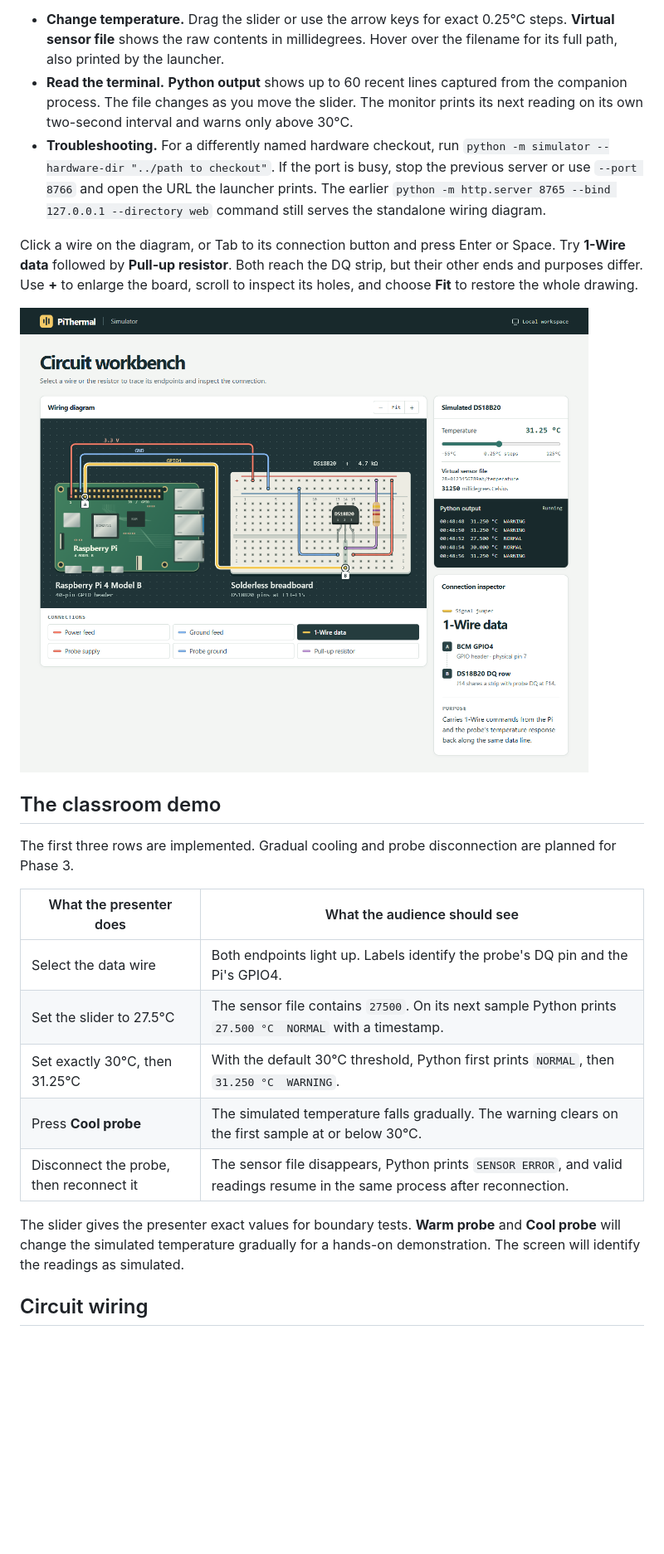
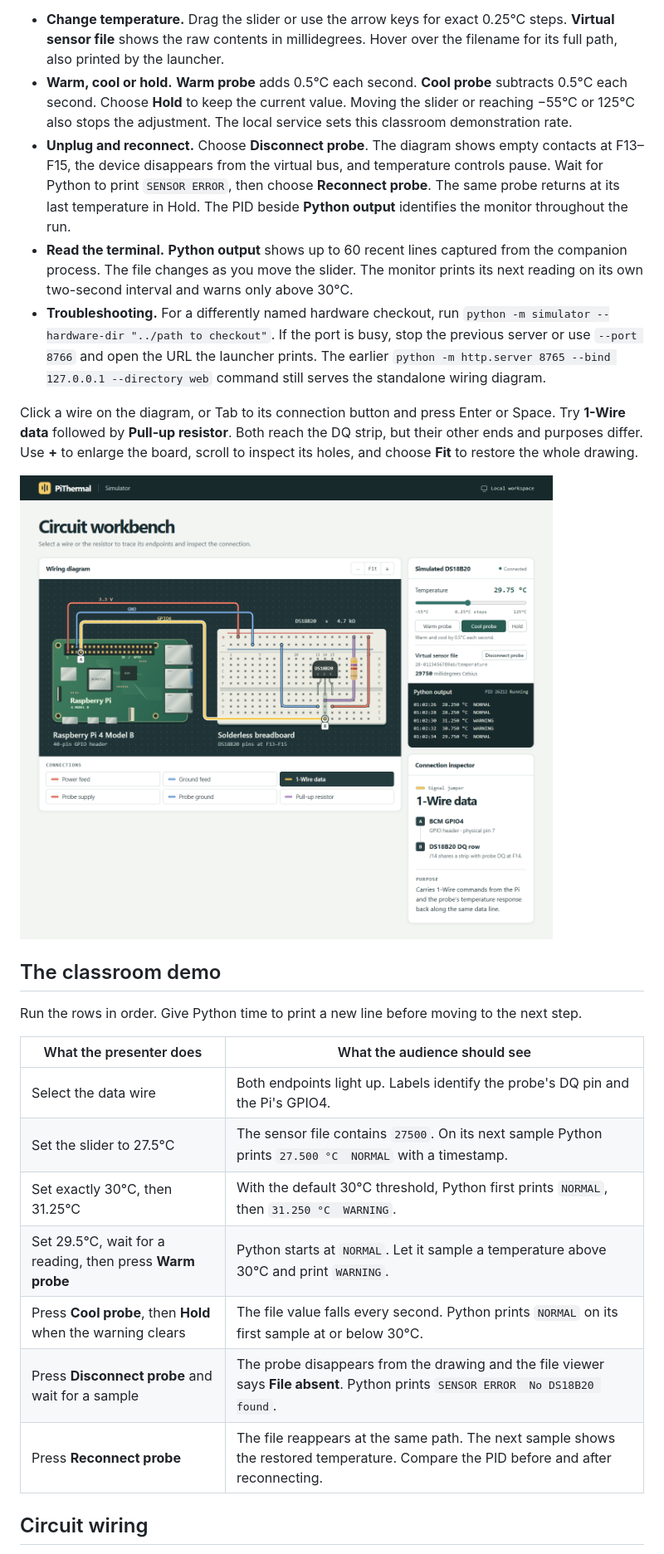
Before and after one commit to guptavernit2-afk/pithermal-simulation, a Markdown page: README.md, the part around one of its changes. Shown at 83% size. Rendered like a GitHub page; pictures changed too: docs/circuit-workbench.png; blank space fills up the shorter version.

Commit message:
Add gradual probe controls and simulate disconnect and recovery

```diff
--- a/README.md
+++ b/README.md
@@ -23,6 +23,8 @@ python -m simulator
 Open [the local workbench](http://127.0.0.1:8765/). Use `python3` if that is your Python 3 command. After cloning, the simulator runs offline with the Python standard library. It creates one temporary probe at 25°C and starts one monitor process. Ctrl+C stops the service and its child process and removes the temporary device directory.
 
 - **Change temperature.** Drag the slider or use the arrow keys for exact 0.25°C steps. **Virtual sensor file** shows the raw contents in millidegrees. Hover over the filename for its full path, also printed by the launcher.
+- **Warm, cool or hold.** **Warm probe** adds 0.5°C each second. **Cool probe** subtracts 0.5°C each second. Choose **Hold** to keep the current value. Moving the slider or reaching −55°C or 125°C also stops the adjustment. The local service sets this classroom demonstration rate.
+- **Unplug and reconnect.** Choose **Disconnect probe**. The diagram shows empty contacts at F13–F15, the device disappears from the virtual bus, and temperature controls pause. Wait for Python to print `SENSOR ERROR`, then choose **Reconnect probe**. The same probe returns at its last temperature in Hold. The PID beside **Python output** identifies the monitor throughout the run.
 - **Read the terminal.** **Python output** shows up to 60 recent lines captured from the companion process. The file changes as you move the slider. The monitor prints its next reading on its own two-second interval and warns only above 30°C.
 - **Troubleshooting.** For a differently named hardware checkout, run `python -m simulator --hardware-dir "../path to checkout"`. If the port is busy, stop the previous server or use `--port 8766` and open the URL the launcher prints. The earlier `python -m http.server 8765 --bind 127.0.0.1 --directory web` command still serves the standalone wiring diagram.
 
@@ -32,17 +34,17 @@ Click a wire on the diagram, or Tab to its connection button and press Enter or
 
 ## The classroom demo
 
-The first three rows are implemented. Gradual cooling and probe disconnection are planned for Phase 3.
+Run the rows in order. Give Python time to print a new line before moving to the next step.
 
 | What the presenter does | What the audience should see |
 | --- | --- |
 | Select the data wire | Both endpoints light up. Labels identify the probe's DQ pin and the Pi's GPIO4. |
 | Set the slider to 27.5°C | The sensor file contains `27500`. On its next sample Python prints `27.500 °C  NORMAL` with a timestamp. |
 | Set exactly 30°C, then 31.25°C | With the default 30°C threshold, Python first prints `NORMAL`, then `31.250 °C  WARNING`. |
-| Press **Cool probe** | The simulated temperature falls gradually. The warning clears on the first sample at or below 30°C. |
-| Disconnect the probe, then reconnect it | The sensor file disappears, Python prints `SENSOR ERROR`, and valid readings resume in the same process after reconnection. |
-
-The slider gives the presenter exact values for boundary tests. **Warm probe** and **Cool probe** will change the simulated temperature gradually for a hands-on demonstration. The screen will identify the readings as simulated.
+| Set 29.5°C, wait for a reading, then press **Warm probe** | Python starts at `NORMAL`. Let it sample a temperature above 30°C and print `WARNING`. |
+| Press **Cool probe**, then **Hold** when the warning clears | The file value falls every second. Python prints `NORMAL` on its first sample at or below 30°C. |
+| Press **Disconnect probe** and wait for a sample | The probe disappears from the drawing and the file viewer says **File absent**. Python prints `SENSOR ERROR  No DS18B20 found`. |
+| Press **Reconnect probe** | The file reappears at the same path. The next sample shows the restored temperature. Compare the PID before and after reconnecting. |
 
 ## Circuit wiring
 
```
Also changed, not shown: other parts of README.md (+13 -9 lines), 9 other files.
